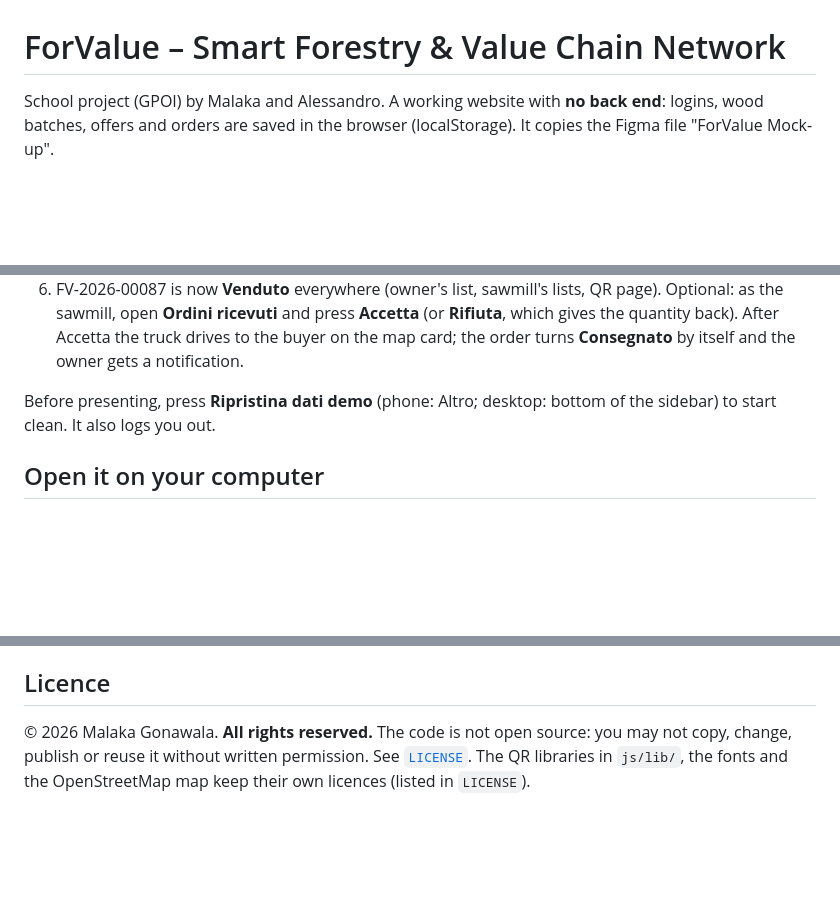
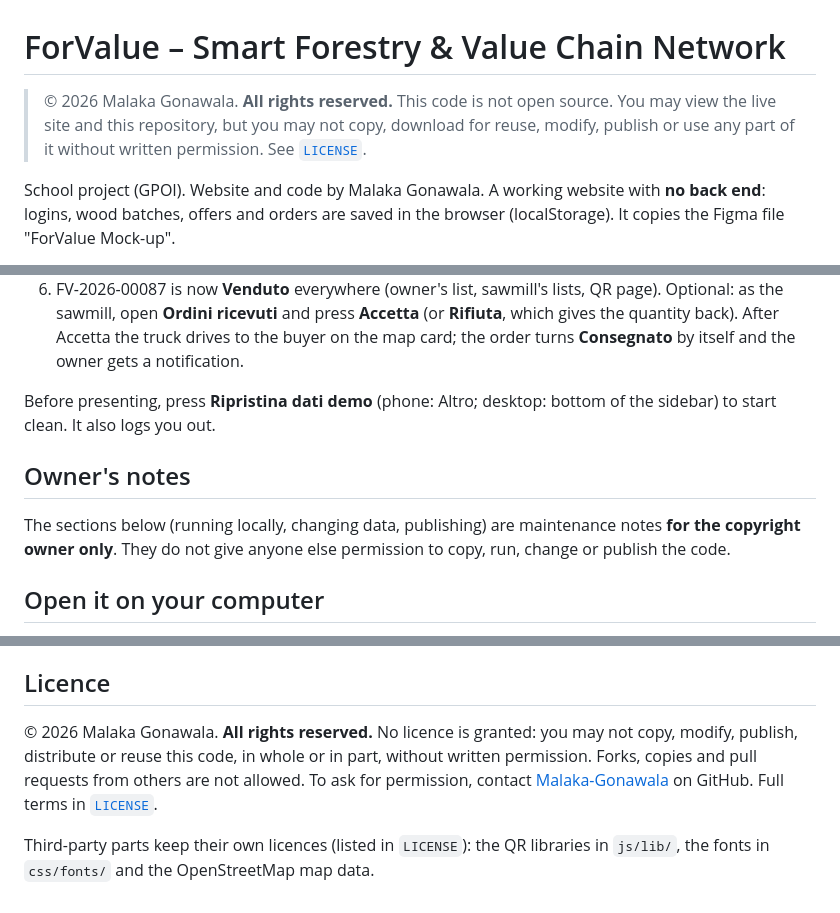
Before and after one commit to Malaka-Gonawala/forvalue, a Markdown page: README.md, 3 parts joined by grey strips. GitHub-like rendering; blank space fills up the shorter version.

Commit message:
Make README match the all-rights-reserved licence
Co-Authored-By: Claude Opus 5.5 <noreply@anthropic.com>
Claude-Session: https://claude.ai/code/session_01G32vrFoDAs33wjsuCYrZYc

```diff
--- a/README.md
+++ b/README.md
@@ -1,6 +1,8 @@
 # ForValue – Smart Forestry & Value Chain Network
 
-School project (GPOI) by Malaka and Alessandro. A working website with **no back end**:
+> © 2026 Malaka Gonawala. **All rights reserved.** This code is not open source. You may view the live site and this repository, but you may not copy, download for reuse, modify, publish or use any part of it without written permission. See [`LICENSE`](LICENSE).
+
+School project (GPOI). Website and code by Malaka Gonawala. A working website with **no back end**:
 logins, wood batches, offers and orders are saved in the browser (localStorage).
 It copies the Figma file "ForValue Mock-up".
 
@@ -37,6 +39,10 @@ Every protected page reads these tokens: no token → login page; another role's
 6. FV-2026-00087 is now **Venduto** everywhere (owner's list, sawmill's lists, QR page). Optional: as the sawmill, open **Ordini ricevuti** and press **Accetta** (or **Rifiuta**, which gives the quantity back). After Accetta the truck drives to the buyer on the map card; the order turns **Consegnato** by itself and the owner gets a notification.
 
 Before presenting, press **Ripristina dati demo** (phone: Altro; desktop: bottom of the sidebar) to start clean. It also logs you out.
+
+## Owner's notes
+
+The sections below (running locally, changing data, publishing) are maintenance notes **for the copyright owner only**. They do not give anyone else permission to copy, run, change or publish the code.
 
 ## Open it on your computer
 
@@ -156,4 +162,6 @@ Every feature was tested on a phone (390 px) and a laptop (1440 px). The last fu
 
 ## Licence
 
-© 2026 Malaka Gonawala. **All rights reserved.** The code is not open source: you may not copy, change, publish or reuse it without written permission. See [`LICENSE`](LICENSE). The QR libraries in `js/lib/`, the fonts and the OpenStreetMap map keep their own licences (listed in `LICENSE`).
+© 2026 Malaka Gonawala. **All rights reserved.** No licence is granted: you may not copy, modify, publish, distribute or reuse this code, in whole or in part, without written permission. Forks, copies and pull requests from others are not allowed. To ask for permission, contact [Malaka-Gonawala](https://github.com/Malaka-Gonawala) on GitHub. Full terms in [`LICENSE`](LICENSE).
+
+Third-party parts keep their own licences (listed in `LICENSE`): the QR libraries in `js/lib/`, the fonts in `css/fonts/` and the OpenStreetMap map data.
```
Also changed, not shown: other parts of README.md (+1 -1 lines).
